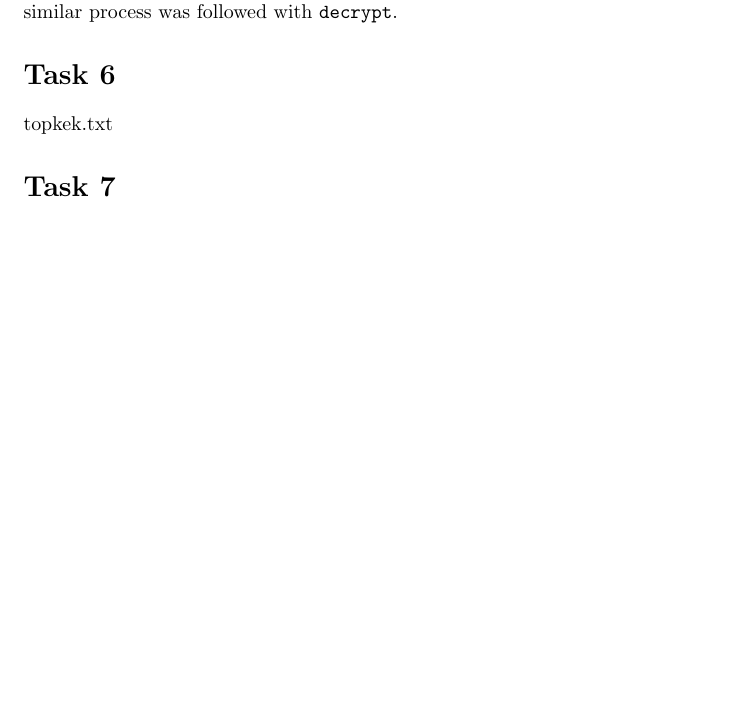
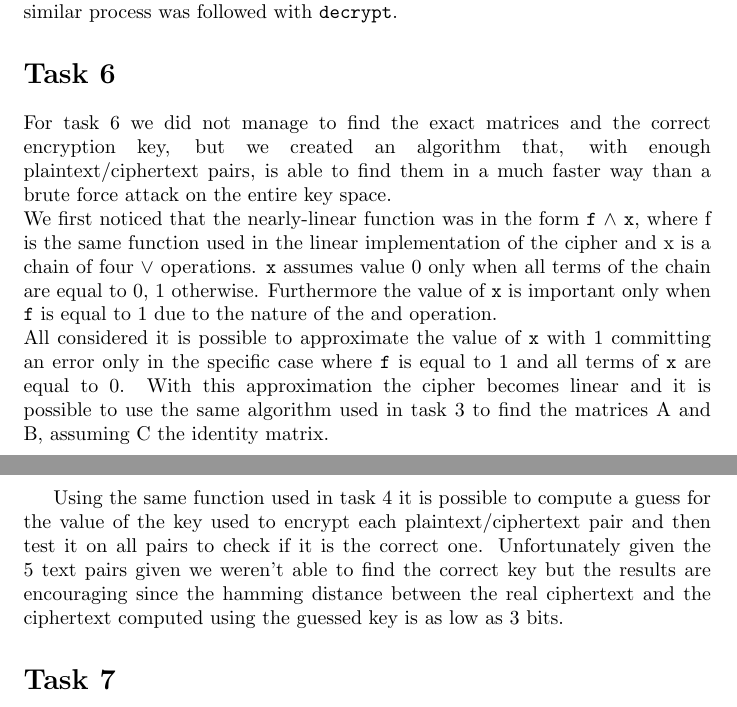
Before and after one commit to nikhilkc96/team-vancouver, a LaTeX document (report/report_lab1.tex): part of page 4 of 5 before the commit and two parts of pages 4 and 5 of 6 after it, the two joined at a grey line, cut so that both start at the same text, the shorter picture padded with empty space. Compiled offline with pdfLaTeX.

Commit message:
added task 6 to the report

```diff
--- a/report/report_lab1.tex
+++ b/report/report_lab1.tex
@@ -174,7 +174,14 @@ Then, using {\tt find\_key\_kpa} function for each pair, we checked the correctn
 With regards to the nearly linear Feistel cypher, we simply used the {\tt encrypt} function with a different round function implementation, called {\tt near\_lin\_f}. A similar process was followed with {\tt decrypt}.
 
 \section*{Task 6}
-topkek.txt
+%topkek.txt
+For task 6 we did not manage to find the exact matrices and the correct encryption key, but we created an algorithm that, with enough plaintext/ciphertext pairs, is able to find them in a much faster way than a brute force attack on the entire key space.\\
+We first noticed that the nearly-linear function was in the form {\tt f} $\wedge $ {\tt  x}, where f is the same function used in the linear implementation of the cipher and x is a chain of four $\lor$ operations.  {\tt  x} assumes value 0 only when all terms of the chain are equal to 0, 1 otherwise. Furthermore the value of {\tt  x} is important only when {\tt f} is equal to 1 due to the nature of the and operation.\\
+All considered it is possible to approximate the value of {\tt  x} with 1 committing an error only in the specific case where {\tt f} is equal to 1 and all terms of {\tt  x} are equal to 0. With this approximation the cipher becomes linear and it is possible to use the same algorithm used in task 3 to find the matrices A and B, assuming C the identity matrix.
+
+%insert matrices here!
+
+Using the same function used in task 4 it is possible to compute a guess for the value of the key used to encrypt each plaintext/ciphertext pair and then test it on all pairs to check if it is the correct one. Unfortunately given the 5 text pairs given we weren't able to find the correct key but the results are encouraging since the hamming distance between the real ciphertext and the ciphertext computed using the guessed key is as low as 3 bits.
 
 \section*{Task 7}
 Similarly to Task 5, the non linear Feistel cypher implementation required just a different round function called {\tt non\_lin\_f}. Both the {\tt encrypt} and {\tt decrypt} function remained unchanged.
```
Also changed, not shown: report/report_lab1.pdf, 1 other file.
